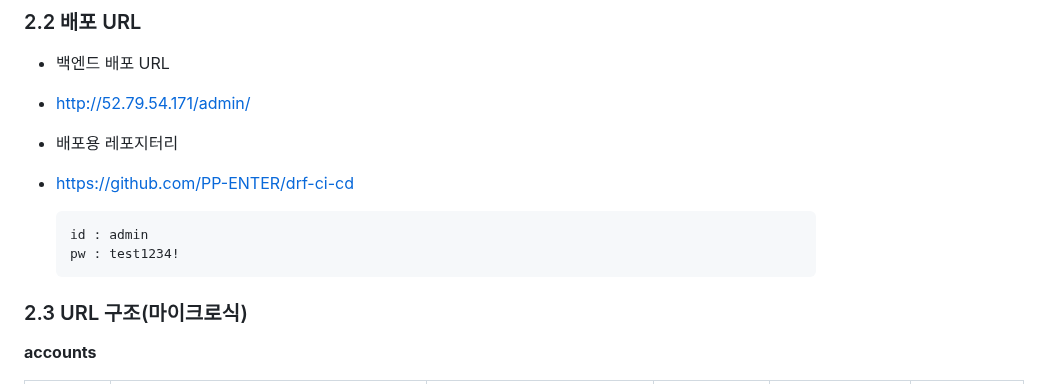
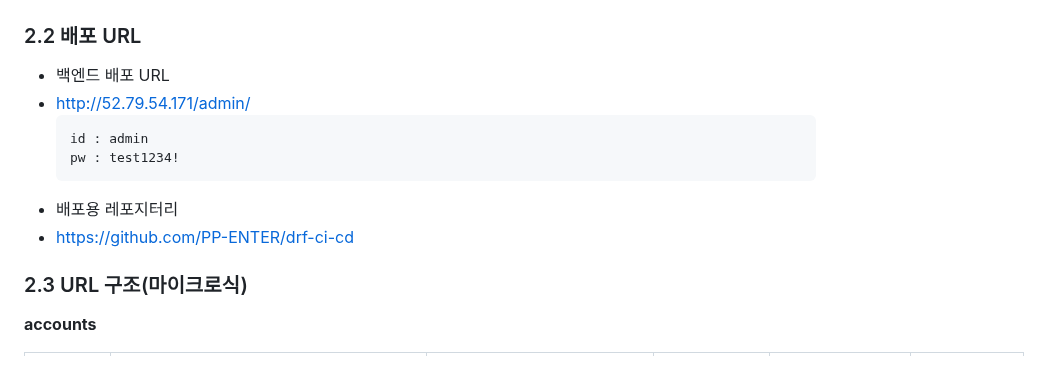
Before and after one commit to PP-ENTER/PP-ENTER-BE, a Markdown page: README.md, the part around the change. GitHub-like rendering.

Commit message:
📝 DOCS: README.md 업데이트

````diff
--- a/README.md
+++ b/README.md
@@ -54,13 +54,12 @@
 
 - 백엔드 배포 URL
 - http://52.79.54.171/admin/
-- 배포용 레포지터리
-- https://github.com/PP-ENTER/drf-ci-cd
-
   ```
   id : admin
   pw : test1234!
   ```
+- 배포용 레포지터리
+- https://github.com/PP-ENTER/drf-ci-cd
 
 ### 2.3 URL 구조(마이크로식)
 
````
